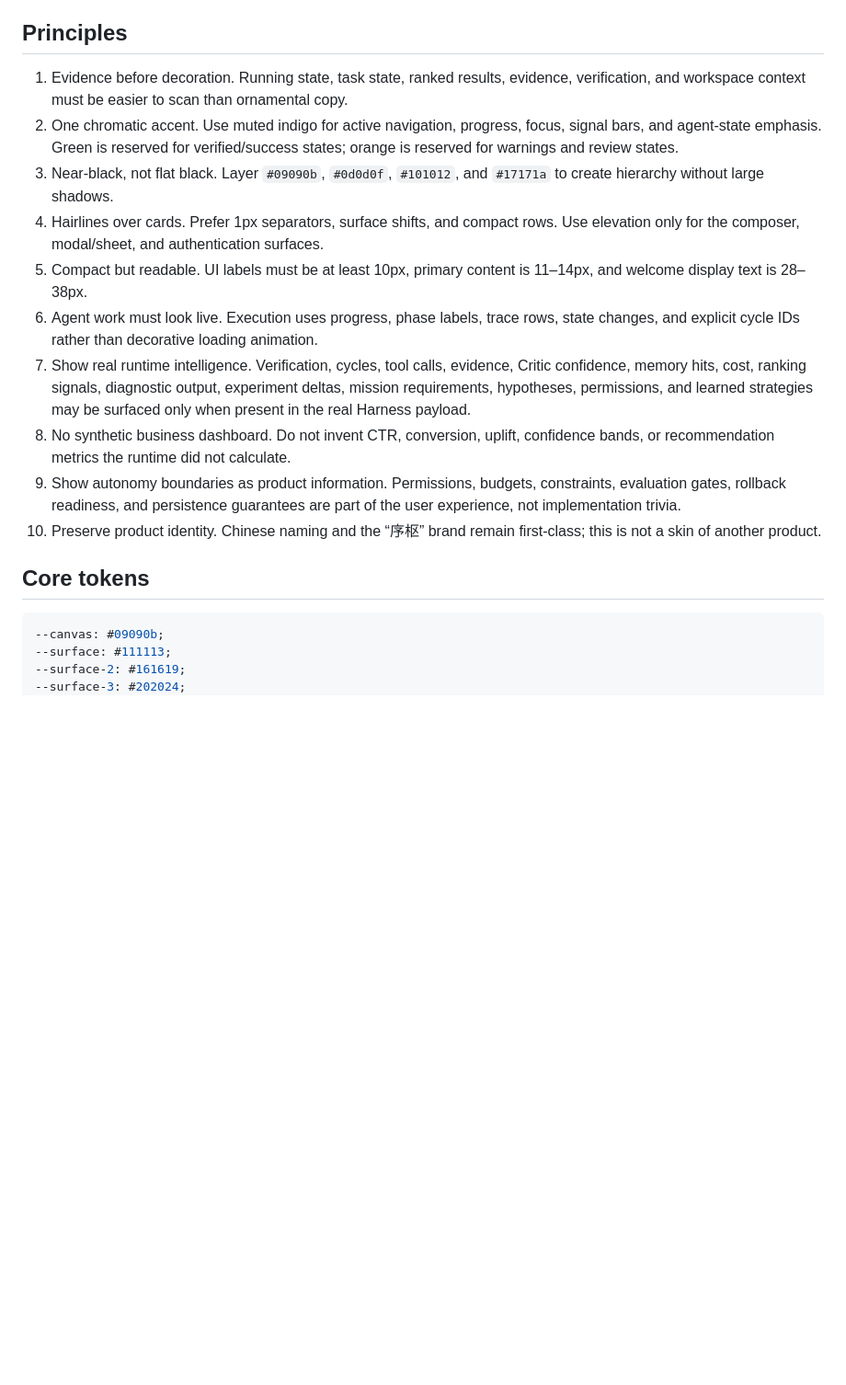
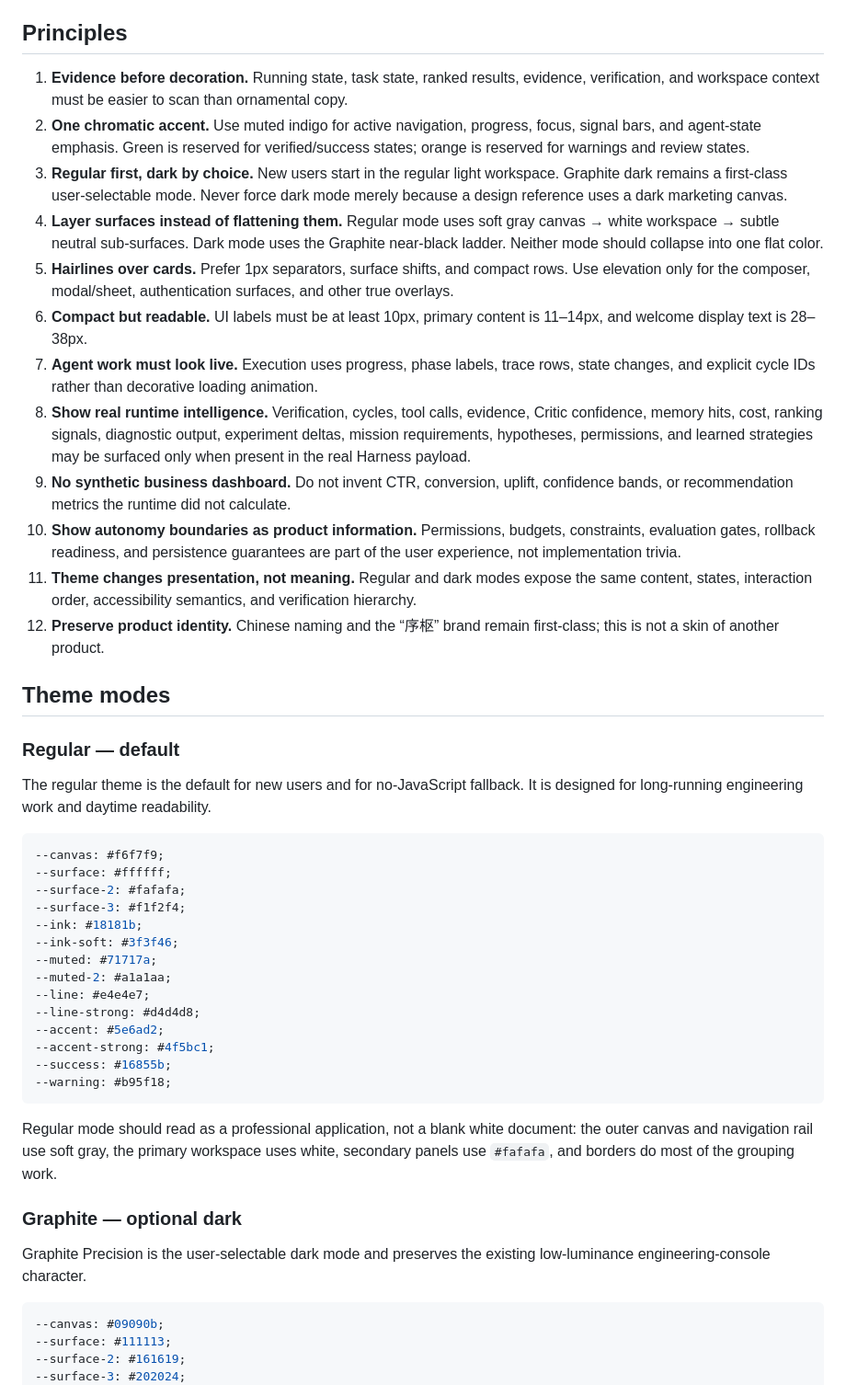
Before and after one commit to jiaweine/recsys-harness, a Markdown page: DESIGN.md, the part around one of its changes. Shown at 92% size. GitHub-like rendering; blank space fills up the shorter version.

Commit message:
Define regular-light default and optional Graphite dark theme

````diff
--- a/DESIGN.md
+++ b/DESIGN.md
@@ -26,18 +28,47 @@ A successful screen should allow a technical reviewer to answer “what was the
 
 ## Principles
 
-1. Evidence before decoration. Running state, task state, ranked results, evidence, verification, and workspace context must be easier to scan than ornamental copy.
-2. One chromatic accent. Use muted indigo for active navigation, progress, focus, signal bars, and agent-state emphasis. Green is reserved for verified/success states; orange is reserved for warnings and review states.
-3. Near-black, not flat black. Layer `#09090b`, `#0d0d0f`, `#101012`, and `#17171a` to create hierarchy without large shadows.
-4. Hairlines over cards. Prefer 1px separators, surface shifts, and compact rows. Use elevation only for the composer, modal/sheet, and authentication surfaces.
-5. Compact but readable. UI labels must be at least 10px, primary content is 11–14px, and welcome display text is 28–38px.
-6. Agent work must look live. Execution uses progress, phase labels, trace rows, state changes, and explicit cycle IDs rather than decorative loading animation.
-7. Show real runtime intelligence. Verification, cycles, tool calls, evidence, Critic confidence, memory hits, cost, ranking signals, diagnostic output, experiment deltas, mission requirements, hypotheses, permissions, and learned strategies may be surfaced only when present in the real Harness payload.
-8. No synthetic business dashboard. Do not invent CTR, conversion, uplift, confidence bands, or recommendation metrics the runtime did not calculate.
-9. Show autonomy boundaries as product information. Permissions, budgets, constraints, evaluation gates, rollback readiness, and persistence guarantees are part of the user experience, not implementation trivia.
-10. Preserve product identity. Chinese naming and the “序枢” brand remain first-class; this is not a skin of another product.
+1. **Evidence before decoration.** Running state, task state, ranked results, evidence, verification, and workspace context must be easier to scan than ornamental copy.
+2. **One chromatic accent.** Use muted indigo for active navigation, progress, focus, signal bars, and agent-state emphasis. Green is reserved for verified/success states; orange is reserved for warnings and review states.
+3. **Regular first, dark by choice.** New users start in the regular light workspace. Graphite dark remains a first-class user-selectable mode. Never force dark mode merely because a design reference uses a dark marketing canvas.
+4. **Layer surfaces instead of flattening them.** Regular mode uses soft gray canvas → white workspace → subtle neutral sub-surfaces. Dark mode uses the Graphite near-black ladder. Neither mode should collapse into one flat color.
+5. **Hairlines over cards.** Prefer 1px separators, surface shifts, and compact rows. Use elevation only for the composer, modal/sheet, authentication surfaces, and other true overlays.
+6. **Compact but readable.** UI labels must be at least 10px, primary content is 11–14px, and welcome display text is 28–38px.
+7. **Agent work must look live.** Execution uses progress, phase labels, trace rows, state changes, and explicit cycle IDs rather than decorative loading animation.
+8. **Show real runtime intelligence.** Verification, cycles, tool calls, evidence, Critic confidence, memory hits, cost, ranking signals, diagnostic output, experiment deltas, mission requirements, hypotheses, permissions, and learned strategies may be surfaced only when present in the real Harness payload.
+9. **No synthetic business dashboard.** Do not invent CTR, conversion, uplift, confidence bands, or recommendation metrics the runtime did not calculate.
+10. **Show autonomy boundaries as product information.** Permissions, budgets, constraints, evaluation gates, rollback readiness, and persistence guarantees are part of the user experience, not implementation trivia.
+11. **Theme changes presentation, not meaning.** Regular and dark modes expose the same content, states, interaction order, accessibility semantics, and verification hierarchy.
+12. **Preserve product identity.** Chinese naming and the “序枢” brand remain first-class; this is not a skin of another product.
 
-## Core tokens
+## Theme modes
+
+### Regular — default
+
+The regular theme is the default for new users and for no-JavaScript fallback. It is designed for long-running engineering work and daytime readability.
+
+```css
+--canvas: #f6f7f9;
+--surface: #ffffff;
+--surface-2: #fafafa;
+--surface-3: #f1f2f4;
+--ink: #18181b;
+--ink-soft: #3f3f46;
+--muted: #71717a;
+--muted-2: #a1a1aa;
+--line: #e4e4e7;
+--line-strong: #d4d4d8;
+--accent: #5e6ad2;
+--accent-strong: #4f5bc1;
+--success: #16855b;
+--warning: #b95f18;
+```
+
+Regular mode should read as a professional application, not a blank white document: the outer canvas and navigation rail use soft gray, the primary workspace uses white, secondary panels use `#fafafa`, and borders do most of the grouping work.
+
+### Graphite — optional dark
+
+Graphite Precision is the user-selectable dark mode and preserves the existing low-luminance engineering-console character.
 
 ```css
 --canvas: #09090b;
````
Also changed, not shown: other parts of DESIGN.md (+89 -37 lines).
